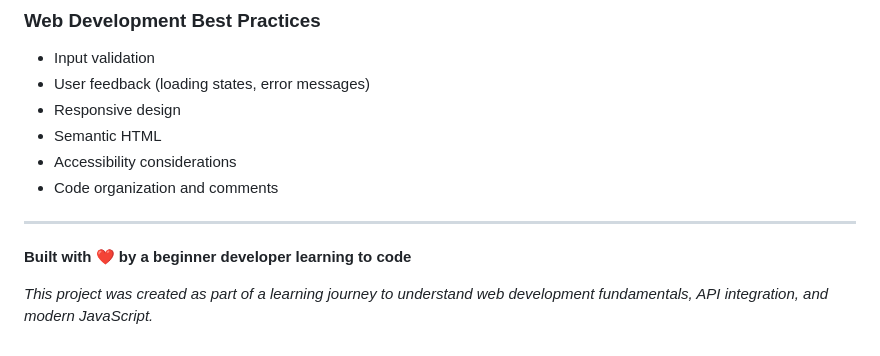
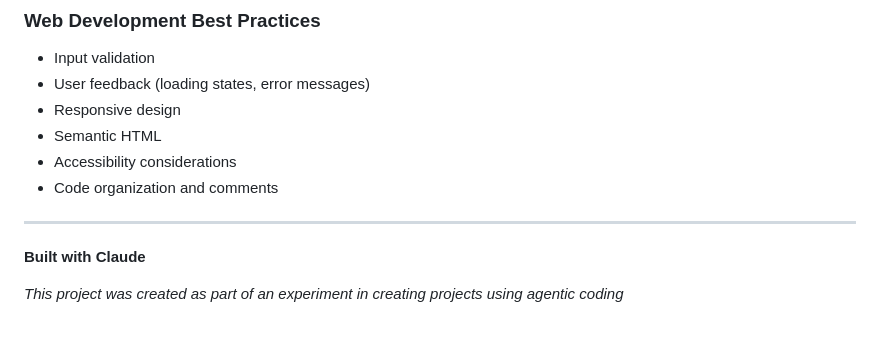
Before and after one commit to davidetfabbrica/weather-dashboard, a Markdown page: README.md, the part around the change. Drawn GitHub-style.

Commit message:
Change project attribution and learning description
Updated project attribution and description.

```diff
--- a/README.md
+++ b/README.md
@@ -252,6 +252,6 @@ If you're interested in understanding how this project works, here are some key
 
 ---
 
-**Built with ❤️ by a beginner developer learning to code**
+**Built with Claude**
 
-*This project was created as part of a learning journey to understand web development fundamentals, API integration, and modern JavaScript.*
+*This project was created as part of an experiment in creating projects using agentic coding*
```
